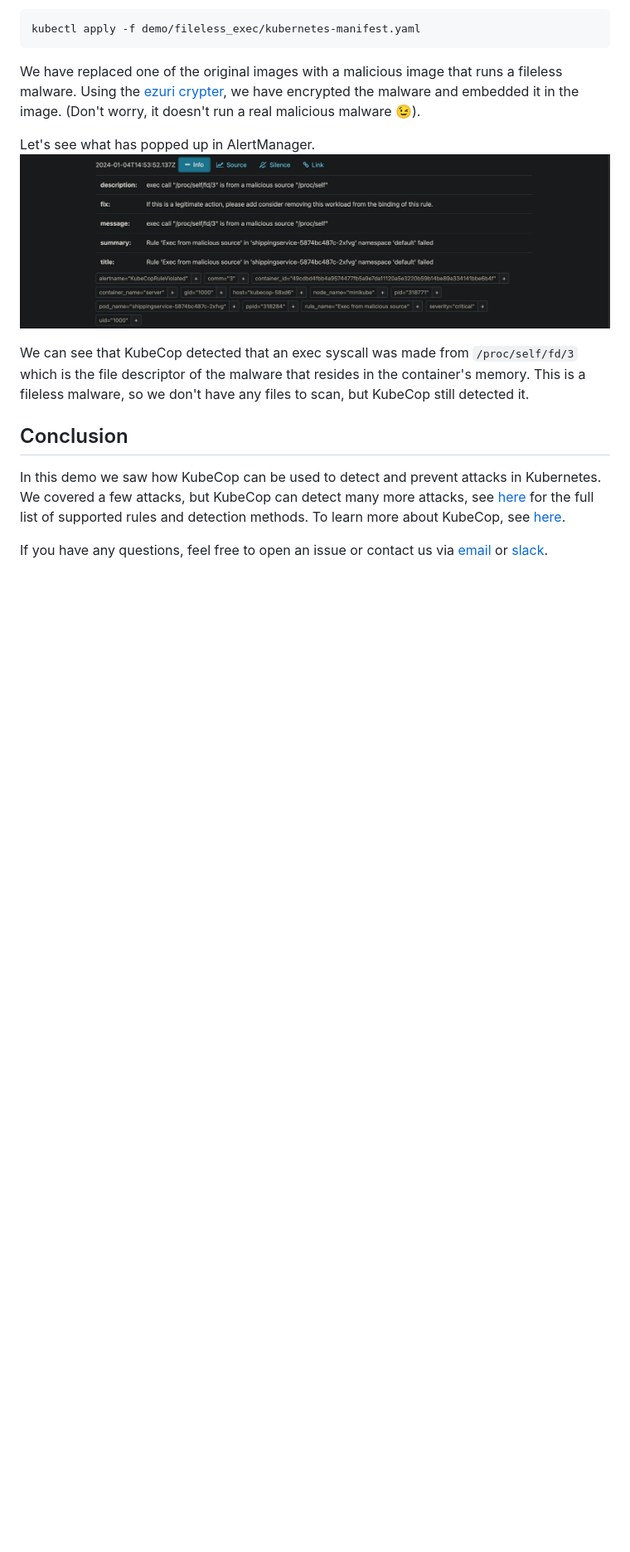
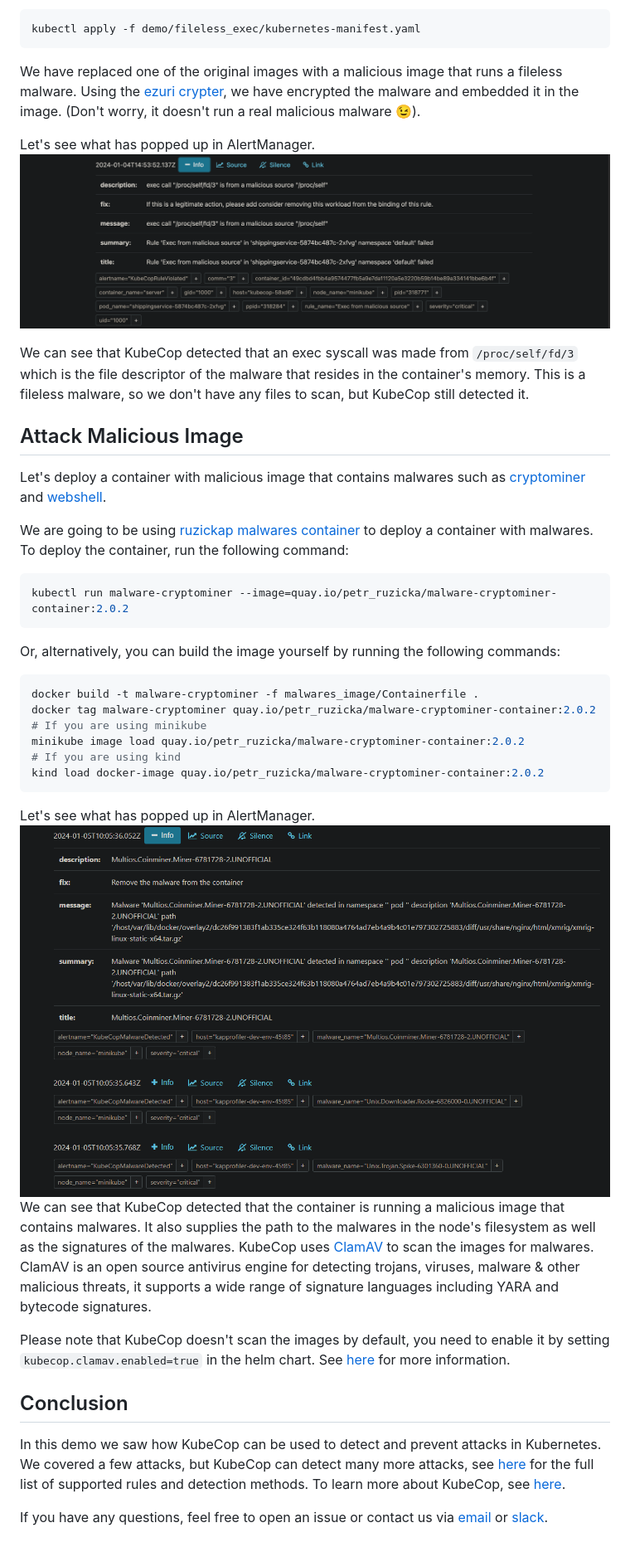
Before and after one commit to armosec/kubecop, a Markdown page: demo/README.md, the part around one of its changes. Shown at 83% size. GitHub-like rendering; pictures changed too: demo/assets/malwares.png (added); blank space fills up the shorter version.

Commit message:
Adding ClamAV demo
Signed-off-by: Amit Schendel <amitschendel@gmail.com>

````diff
--- a/demo/README.md
+++ b/demo/README.md
@@ -155,6 +156,34 @@ Let's see what has popped up in AlertManager.
 We can see that KubeCop detected that an exec syscall was made from `/proc/self/fd/3` which is the file descriptor of the malware that resides in the container's memory.
 This is a fileless malware, so we don't have any files to scan, but KubeCop still detected it.
 
+## Attack Malicious Image
+Let's deploy a container with malicious image that contains malwares such as [cryptominer](https://www.crowdstrike.com/blog/what-is-cryptomining/) and [webshell](https://owasp.org/www-community/attacks/Web_Shell).
+
+We are going to be using [ruzickap malwares container](https://github.com/ruzickap/malware-cryptominer-container) to deploy a container with malwares.
+To deploy the container, run the following command:
+```bash
+kubectl run malware-cryptominer --image=quay.io/petr_ruzicka/malware-cryptominer-container:2.0.2
+```
+Or, alternatively, you can build the image yourself by running the following commands:
+```bash
+docker build -t malware-cryptominer -f malwares_image/Containerfile .
+docker tag malware-cryptominer quay.io/petr_ruzicka/malware-cryptominer-container:2.0.2
+# If you are using minikube
+minikube image load quay.io/petr_ruzicka/malware-cryptominer-container:2.0.2
+# If you are using kind
+kind load docker-image quay.io/petr_ruzicka/malware-cryptominer-container:2.0.2
+```
+
+Let's see what has popped up in AlertManager.
+![malwares](assets/malwares.png)
+We can see that KubeCop detected that the container is running a malicious image that contains malwares.
+It also supplies the path to the malwares in the node's filesystem as well as the signatures of the malwares.
+KubeCop uses [ClamAV](https://www.clamav.net/) to scan the images for malwares.
+ClamAV is an open source antivirus engine for detecting trojans, viruses, malware & other malicious threats, it supports a wide range of signature languages including YARA and bytecode signatures.
+
+Please note that KubeCop doesn't scan the images by default, you need to enable it by setting `kubecop.clamav.enabled=true` in the helm chart. See [here](../README.md#clamav-scanning) for more information.
+
+
 ## Conclusion
 In this demo we saw how KubeCop can be used to detect and prevent attacks in Kubernetes.
 We covered a few attacks, but KubeCop can detect many more attacks, see [here](../pkg/engine/rule/README.md) for the full list of supported rules and detection methods.
````
Also changed, not shown: other parts of demo/README.md (+2 -1 lines), README.md (+6 -0 lines), 2 other files.
